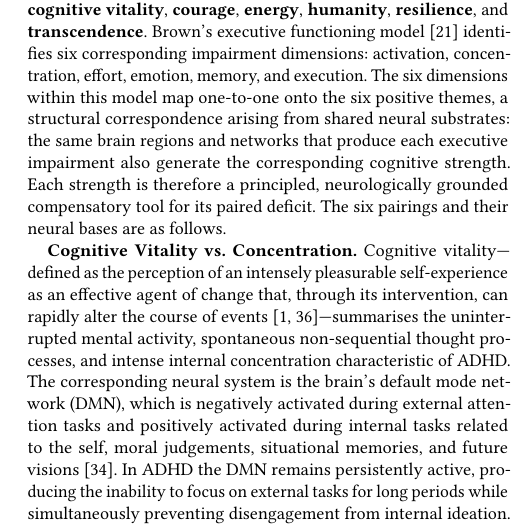
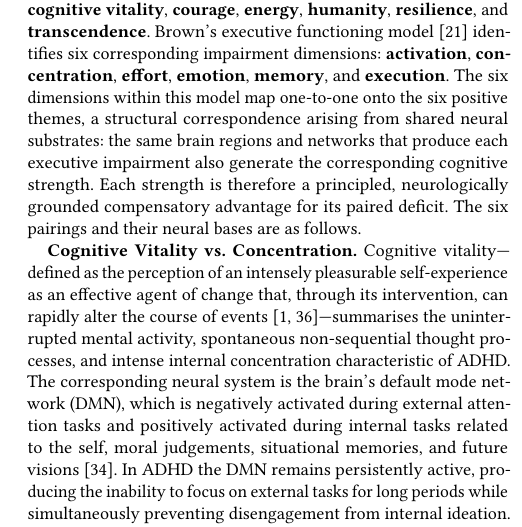
Before and after one commit to Rayray09/ADHD-Assets-poster, a LaTeX paper (sigconf.tex): part of one column of page 2 of 6, cut so that both start at the same text. Compiled offline with pdfLaTeX.

Commit message:
Updates from Overleaf

```diff
--- a/sigconf.tex
+++ b/sigconf.tex
@@ -129,13 +129,12 @@ et al.~\cite{schippers2022} identifies six core positive themes in adults with
 ADHD: \textbf{cognitive vitality}, \textbf{courage}, \textbf{energy},
 \textbf{humanity}, \textbf{resilience}, and \textbf{transcendence}. Brown's
 executive functioning model~\cite{nigg2005} identifies six corresponding
-impairment dimensions: activation, concentration, effort, emotion, memory, and
-execution. The six dimensions within this model map one-to-one
+impairment dimensions: \textbf{activation}, \textbf{concentration}, \textbf{effort}, \textbf{emotion}, \textbf{memory}, and
+\textbf{execution}. The six dimensions within this model map one-to-one
 onto the six positive themes, a structural correspondence arising from shared
 neural substrates: the same brain regions and networks that produce each
 executive impairment also generate the corresponding cognitive strength. Each
-strength is therefore a principled, neurologically grounded compensatory tool
-for its paired deficit. The six pairings and their neural bases are as follows.
+strength is therefore a principled, neurologically grounded compensatory advantage for its paired deficit. The six pairings and their neural bases are as follows.
 
 \textbf{Cognitive Vitality vs.\ Concentration.}
 Cognitive vitality---defined as the perception of an intensely pleasurable
```
